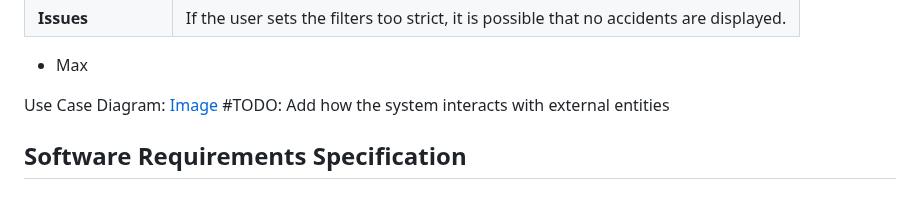
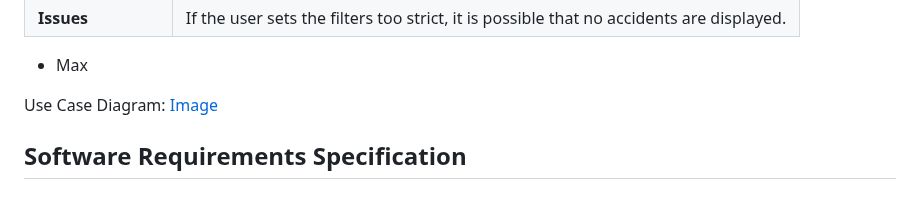
Before and after one commit to Max9889/trafficAccidents, a Markdown page: requirements.md, the part around the change. GitHub-like rendering.

```diff
--- a/requirements.md
+++ b/requirements.md
@@ -54,8 +54,8 @@ User stories for a traffic accidents map:
 | **Issues** | If the user sets the filters too strict, it is possible that no accidents are displayed. |
 - Max
 
-Use Case Diagram: [Image](images/UseCase.png)
-#TODO: Add how the system interacts with external entities
+Use Case Diagram:
+[Image](images/UseCase.png)
 
 ## Software Requirements Specification
 ### Functional requirements
```
